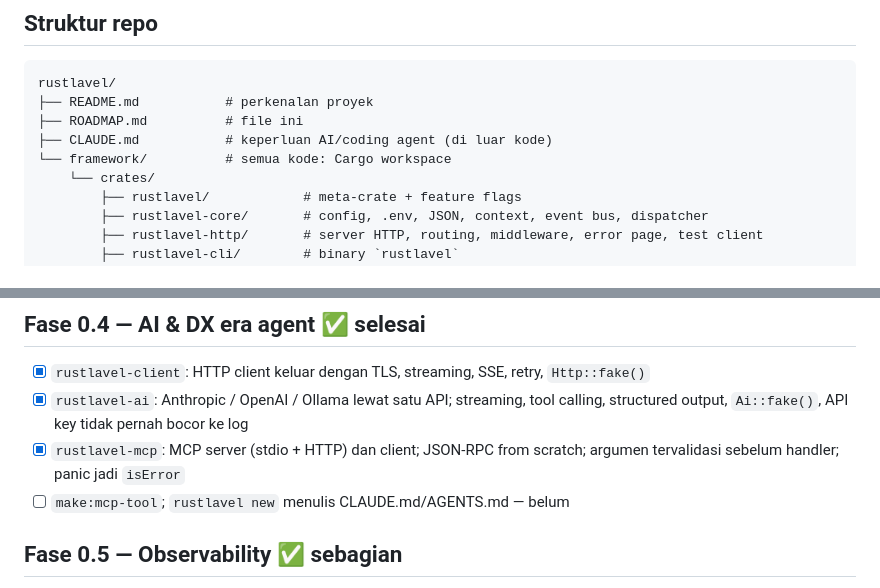
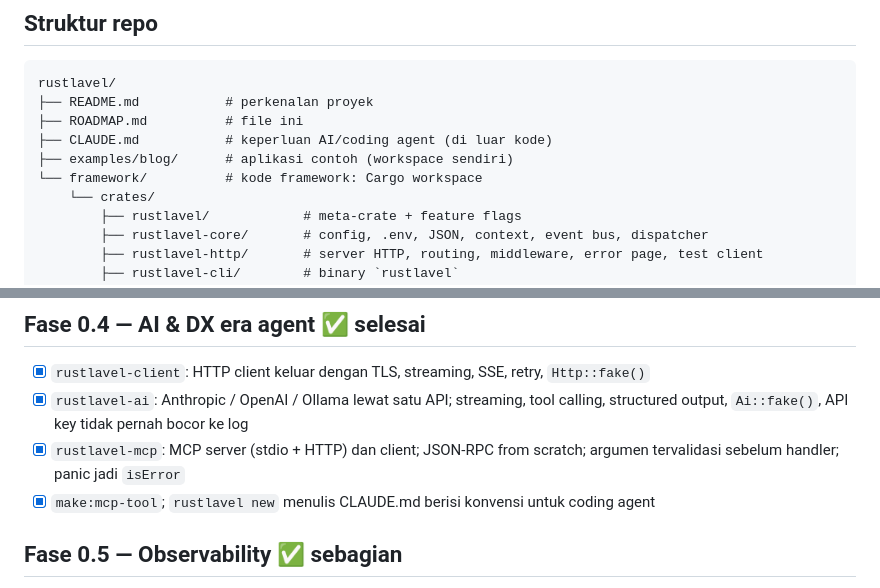
Before and after one commit to advancedynamic/rustlavel, a Markdown page: ROADMAP.md, 2 parts joined by grey strips. Rendered like a GitHub page.

Commit message:
Correct two roadmap entries that were already done

```diff
--- a/ROADMAP.md
+++ b/ROADMAP.md
@@ -18,7 +18,8 @@ rustlavel/
 ├── README.md           # perkenalan proyek
 ├── ROADMAP.md          # file ini
 ├── CLAUDE.md           # keperluan AI/coding agent (di luar kode)
-└── framework/          # semua kode: Cargo workspace
+├── examples/blog/      # aplikasi contoh (workspace sendiri)
+└── framework/          # kode framework: Cargo workspace
     └── crates/
         ├── rustlavel/            # meta-crate + feature flags
         ├── rustlavel-core/       # config, .env, JSON, context, event bus, dispatcher
@@ -93,7 +94,7 @@ Model publish: satu repo banyak crate (seperti `laravel/framework` berisi `illum
 - [x] `rustlavel-client`: HTTP client keluar dengan TLS, streaming, SSE, retry, `Http::fake()`
 - [x] `rustlavel-ai`: Anthropic / OpenAI / Ollama lewat satu API; streaming, tool calling, structured output, `Ai::fake()`, API key tidak pernah bocor ke log
 - [x] `rustlavel-mcp`: MCP server (stdio + HTTP) dan client; JSON-RPC from scratch; argumen tervalidasi sebelum handler; panic jadi `isError`
-- [ ] `make:mcp-tool`; `rustlavel new` menulis CLAUDE.md/AGENTS.md — belum
+- [x] `make:mcp-tool`; `rustlavel new` menulis CLAUDE.md berisi konvensi untuk coding agent
 
 ## Fase 0.5 — Observability ✅ sebagian
 
```
